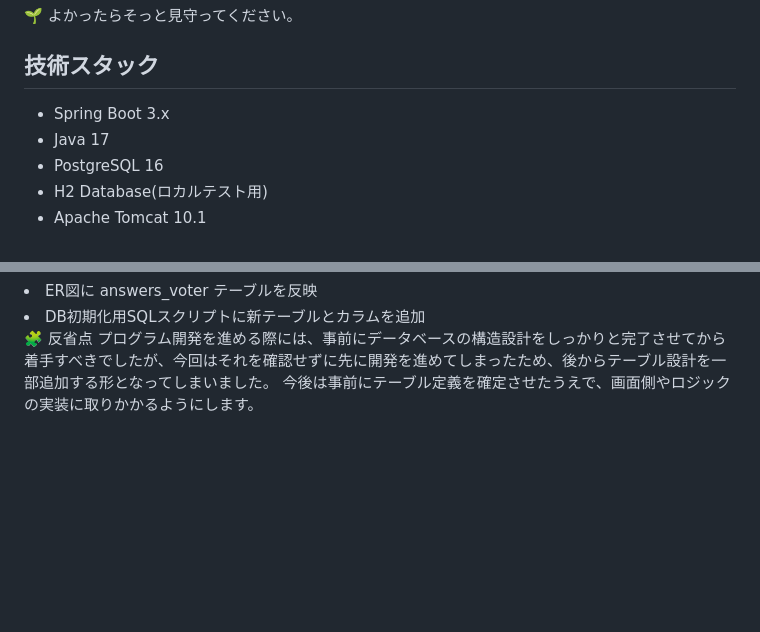
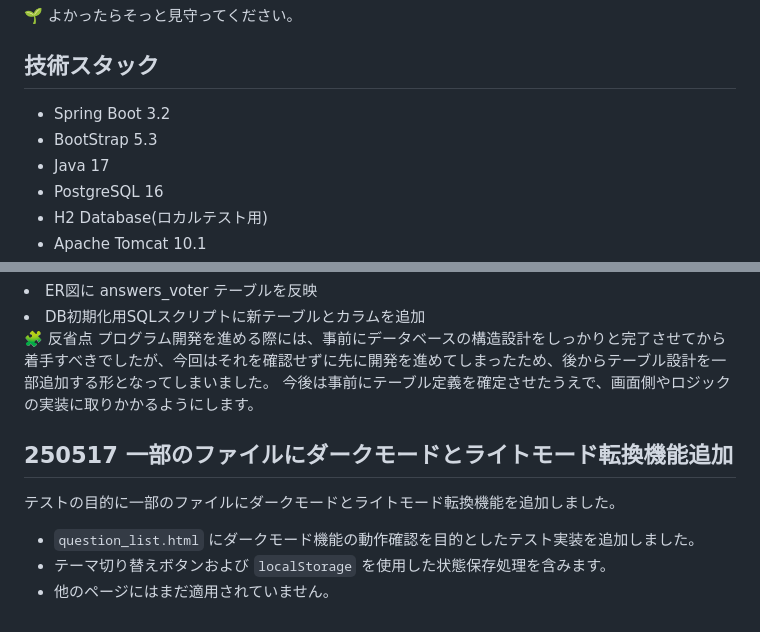
Before and after one commit to john911120/yuru-archive, a Markdown page: README.md, 2 parts joined by grey strips. Drawn GitHub-style; blank space fills up the shorter version.

Commit message:
フロントエンドテスト作業の記録を追加しました。

```diff
--- a/README.md
+++ b/README.md
@@ -25,7 +25,8 @@ Spring Boot × PostgreSQLをベースに、
 
 
 ## 技術スタック
-- Spring Boot 3.x
+- Spring Boot 3.2
+- BootStrap 5.3
 - Java 17
 - PostgreSQL 16
 - H2 Database(ロカルテスト用)
@@ -259,3 +260,9 @@ question_detail.html での answer.voter アクセスエラーを修正（getter
 🧩 反省点
 プログラム開発を進める際には、事前にデータベースの構造設計をしっかりと完了させてから着手すべきでしたが、今回はそれを確認せずに先に開発を進めてしまったため、後からテーブル設計を一部追加する形となってしまいました。
 今後は事前にテーブル定義を確定させたうえで、画面側やロジックの実装に取りかかるようにします。
+
+## 250517 一部のファイルにダークモードとライトモード転換機能追加
+テストの目的に一部のファイルにダークモードとライトモード転換機能を追加しました。
+- `question_list.html` にダークモード機能の動作確認を目的としたテスト実装を追加しました。
+- テーマ切り替えボタンおよび `localStorage` を使用した状態保存処理を含みます。
+- 他のページにはまだ適用されていません。
```
